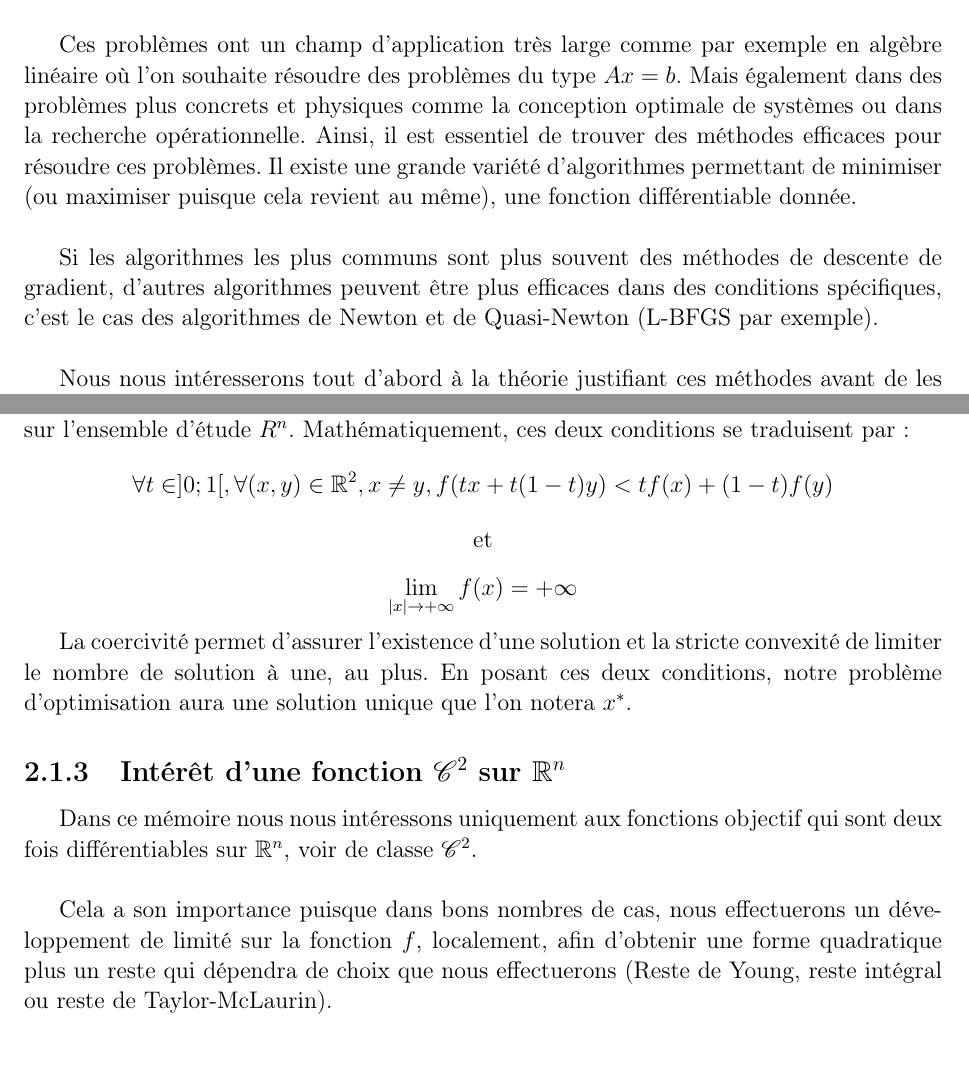
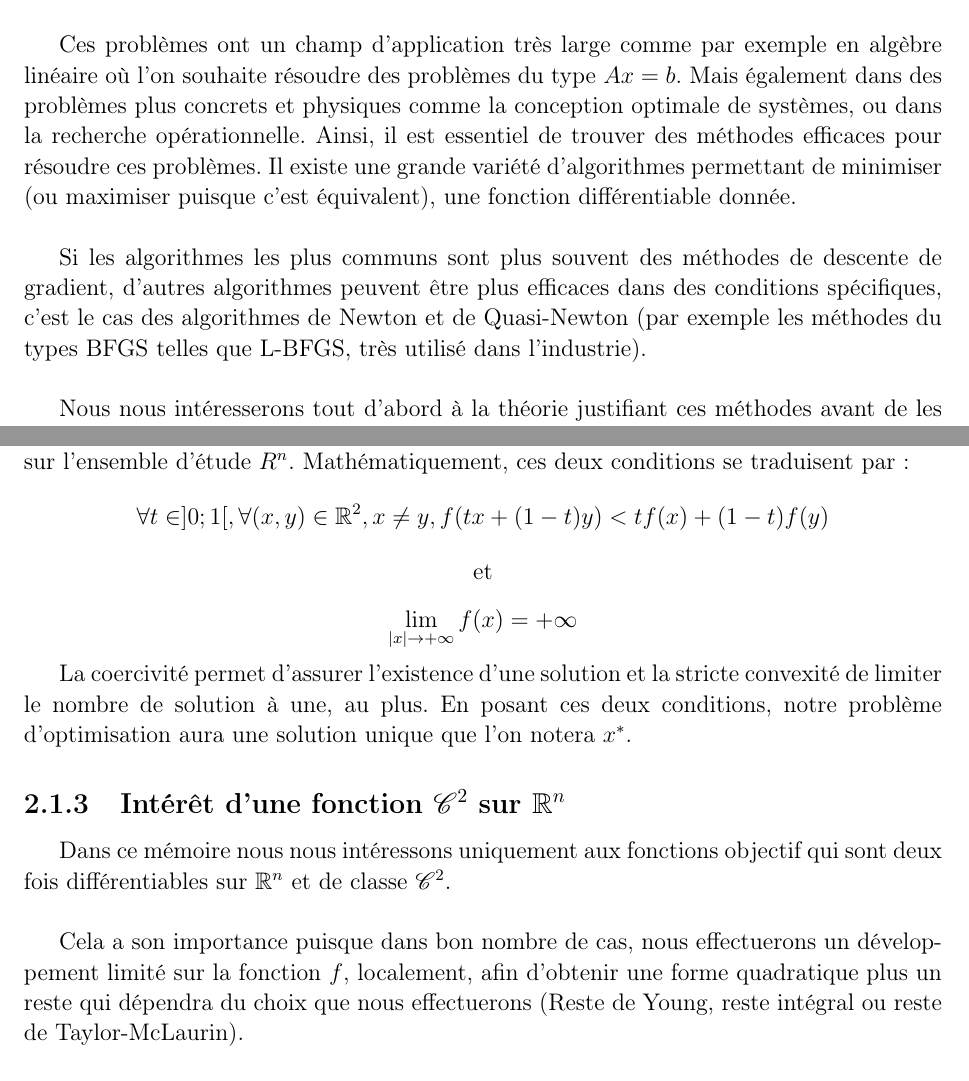
Before and after one commit to MagixInTheAir/MA324, a LaTeX book (rapport/AUDET_CHANDON_DE-CLAVERIE_HUYNH_aero3SA1.tex, which reads rapport/desc.tex, rapport/intro.tex): two parts of pages 4 and 6 of 34, joined at a grey line, cut so that both start at the same text, the shorter picture padded with empty space. Compiled offline with pdfLaTeX.

Commit message:
Corrections (tout jusqu'à 2.3)

```diff
--- a/rapport/desc.tex
+++ b/rapport/desc.tex
@@ -18,7 +18,7 @@ On cherche donc l'argument $x$ tel que $f(x)$ soit minimal, $f$ étant une fonct
 
 On pose donc que la fonction $f$ que l'on cherche à minimiser est une fonction strictement convexe afin d'utiliser les outils de l'analyse convexe. De plus, on suppose que $f$ est coercive sur l'ensemble d'étude $R^n$. Mathématiquement, ces deux conditions se traduisent par :
 $$
-\forall t \in ]0;1[, \forall (x,y) \in \mathbb{R}^2, x\neq y, f(tx+t(1-t)y)<tf(x)+(1-t)f(y)
+\forall t \in ]0;1[, \forall (x,y) \in \mathbb{R}^2, x\neq y, f(tx+(1-t)y)<tf(x)+(1-t)f(y)
 $$
 \begin{center}
 	et
@@ -30,9 +30,9 @@ $$
 La coercivité permet d'assurer l'existence d'une solution et la stricte convexité de limiter le nombre de solution à une, au plus. En posant ces deux conditions, notre problème d'optimisation aura une solution unique que l'on notera $x^*$.
 
 \subsection{Intérêt d'une fonction $\mathcal{C}^2$ sur $\mathbb{R}^n$}
-Dans ce mémoire nous nous intéressons uniquement aux fonctions objectif qui sont deux fois différentiables sur $\mathbb{R}^n$, voir de classe $\mathcal{C}^2$. \\
+Dans ce mémoire nous nous intéressons uniquement aux fonctions objectif qui sont deux fois différentiables sur $\mathbb{R}^n$ et de classe $\mathcal{C}^2$. \\
 
-Cela a son importance puisque dans bons nombres de cas, nous effectuerons un développement de limité sur la fonction $f$, localement, afin d'obtenir une forme quadratique plus un reste qui dépendra de choix que nous effectuerons (Reste de Young, reste intégral ou reste de Taylor-McLaurin). \\
+Cela a son importance puisque dans bon nombre de cas, nous effectuerons un développement limité sur la fonction $f$, localement, afin d'obtenir une forme quadratique plus un reste qui dépendra du choix que nous effectuerons (Reste de Young, reste intégral ou reste de Taylor-McLaurin). \\
 
 Notre problème d'optimisation différentiable se rapprochera donc d'un problème de minimisation quadratique et nous pourrons ainsi trouver un minimiseur local qui, dans le cadre d'une fonction strictement convexe et coercive, sera le minimum global unique recherché.
 \subsection{Les méthodes de gradients}
--- a/rapport/intro.tex
+++ b/rapport/intro.tex
@@ -1,9 +1,9 @@
 \chapter{Introduction}
 L'optimisation différentiable est une branche assez spécifique des mathématiques qui est importante dans de nombreux domaines où l'on souhaite maximiser ou minimiser des fonctions, c'est-à-dire, résoudre un problème d'optimisation.\\
 
- Ces problèmes ont un champ d'application très large comme par exemple en algèbre linéaire où l'on souhaite résoudre des problèmes du type $Ax=b$. Mais également dans des problèmes plus concrets et physiques comme la conception optimale de systèmes ou dans la recherche opérationnelle. Ainsi, il est essentiel de trouver des méthodes efficaces pour résoudre ces problèmes. Il existe une grande variété d'algorithmes permettant de minimiser (ou maximiser puisque cela revient au même), une fonction différentiable donnée.\\
+ Ces problèmes ont un champ d'application très large comme par exemple en algèbre linéaire où l'on souhaite résoudre des problèmes du type $Ax=b$. Mais également dans des problèmes plus concrets et physiques comme la conception optimale de systèmes, ou dans la recherche opérationnelle. Ainsi, il est essentiel de trouver des méthodes efficaces pour résoudre ces problèmes. Il existe une grande variété d'algorithmes permettant de minimiser (ou maximiser puisque c'est équivalent), une fonction différentiable donnée.\\
 
- Si les algorithmes les plus communs sont plus souvent des méthodes de descente de gradient, d'autres algorithmes peuvent être plus efficaces dans des conditions spécifiques, c'est le cas des algorithmes de Newton et de Quasi-Newton (L-BFGS par exemple).\\
+ Si les algorithmes les plus communs sont plus souvent des méthodes de descente de gradient, d'autres algorithmes peuvent être plus efficaces dans des conditions spécifiques, c'est le cas des algorithmes de Newton et de Quasi-Newton (par exemple les méthodes du types BFGS telles que L-BFGS, très utilisé dans l'industrie).\\
 
 
 Nous nous intéresserons tout d'abord à la théorie justifiant ces méthodes avant de les appliquer à un domaine pour lequel l'intérêt ressurgit depuis quelques années : le Machine Learning.
```
Also changed, not shown: rapport/AUDET_CHANDON_DE-CLAVERIE_HUYNH_aero3SA1.tex (+1 -1 lines), rapport/desc.tex (10 more changed lines).
